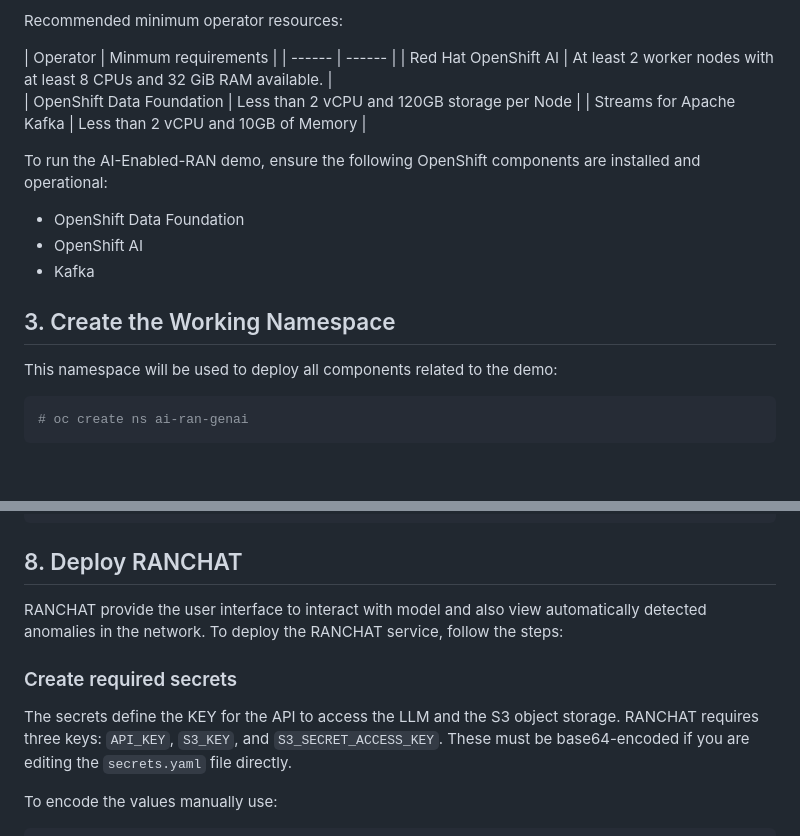
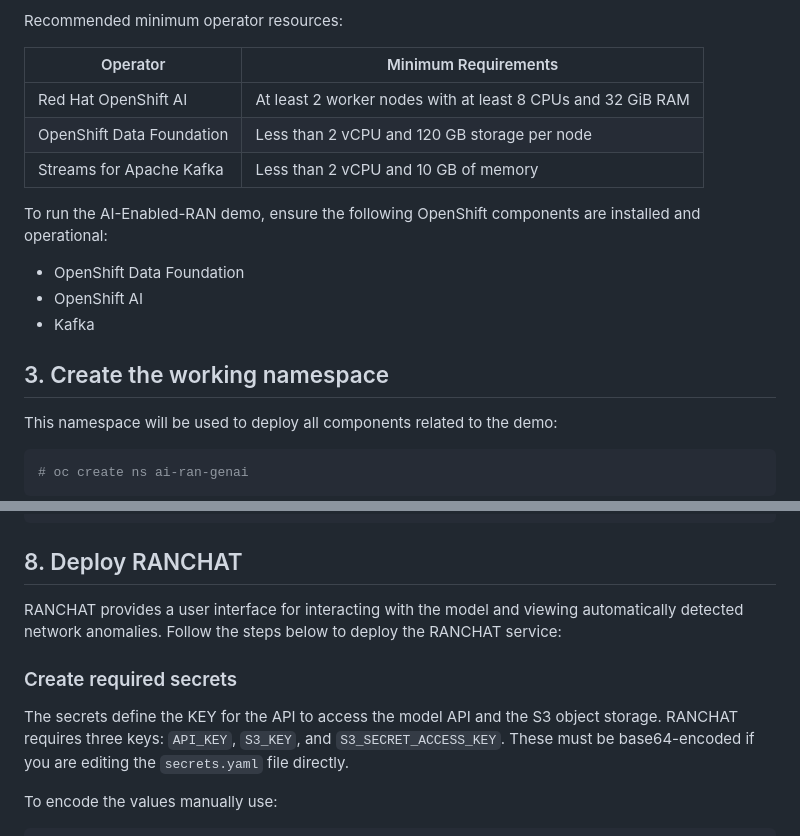
Before and after one commit to rh-ssa-demos/agentic-ai-enabled-ran, a Markdown page: steps-to-run-on-openshift.md, 2 parts joined by grey strips. GitHub-like rendering; blank space fills up the shorter version.

Commit message:
Updated documentation

```diff
--- a/steps-to-run-on-openshift.md
+++ b/steps-to-run-on-openshift.md
@@ -25,12 +26,11 @@ If the model is served locally a GPU must be provided. From NVIDIA perspectice c
 
 Recommended minimum operator resources:
 
-   | Operator |                        Minmum requirements |
-    | ------             |          ------ |
-    |   Red Hat OpenShift AI            |     At least 2 worker nodes with at least 8 CPUs and 32 GiB RAM available.    |
-    |   OpenShift Data Foundation           |    Less than 2 vCPU and 120GB storage per Node     |
-    |   Streams for Apache Kafka           |    Less than 2 vCPU and 10GB of Memory     |
-
+| Operator                    | Minimum Requirements                                               |
+|-----------------------------|--------------------------------------------------------------------|
+| Red Hat OpenShift AI        | At least 2 worker nodes with at least 8 CPUs and 32 GiB RAM        |
+| OpenShift Data Foundation   | Less than 2 vCPU and 120 GB storage per node                       |
+| Streams for Apache Kafka    | Less than 2 vCPU and 10 GB of memory                               |
 
 To run the AI-Enabled-RAN demo, ensure the following OpenShift components are installed and operational:
 
@@ -38,7 +38,7 @@ To run the AI-Enabled-RAN demo, ensure the following OpenShift components are in
 - OpenShift AI
 - Kafka
 
-## 3. Create the Working Namespace
+## 3. Create the working namespace
 
 This namespace will be used to deploy all components related to the demo:
 
@@ -169,12 +169,11 @@ After deployment verify the pod is running and check the logs to ensure the serv
 
 ## 8. Deploy RANCHAT
 
-RANCHAT provide the user interface to interact with model and also view automatically detected anomalies in the network.
-To deploy the RANCHAT service, follow the steps:
+RANCHAT provides a user interface for interacting with the model and viewing automatically detected network anomalies. Follow the steps below to deploy the RANCHAT service:
 
 ### Create required secrets
 
-The secrets define the KEY for the API to access the LLM and the S3 object storage.
+The secrets define the KEY for the API to access the model API and the S3 object storage.
 RANCHAT requires three keys: `API_KEY`, `S3_KEY`, and `S3_SECRET_ACCESS_KEY`. These must be base64-encoded if you are editing the `secrets.yaml` file directly.
 
 To encode the values manually use:
```
Also changed, not shown: other parts of steps-to-run-on-openshift.md (+1 -0 lines).
